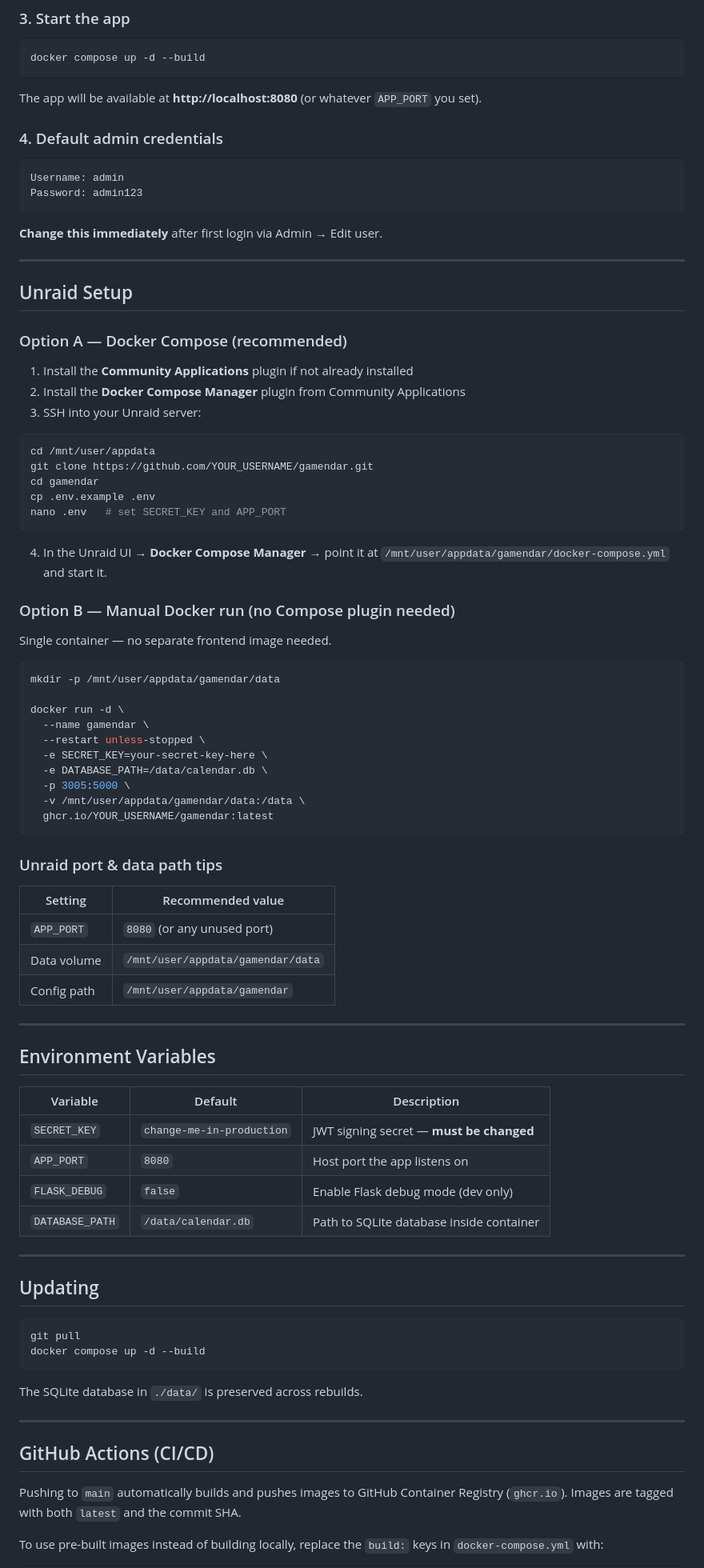
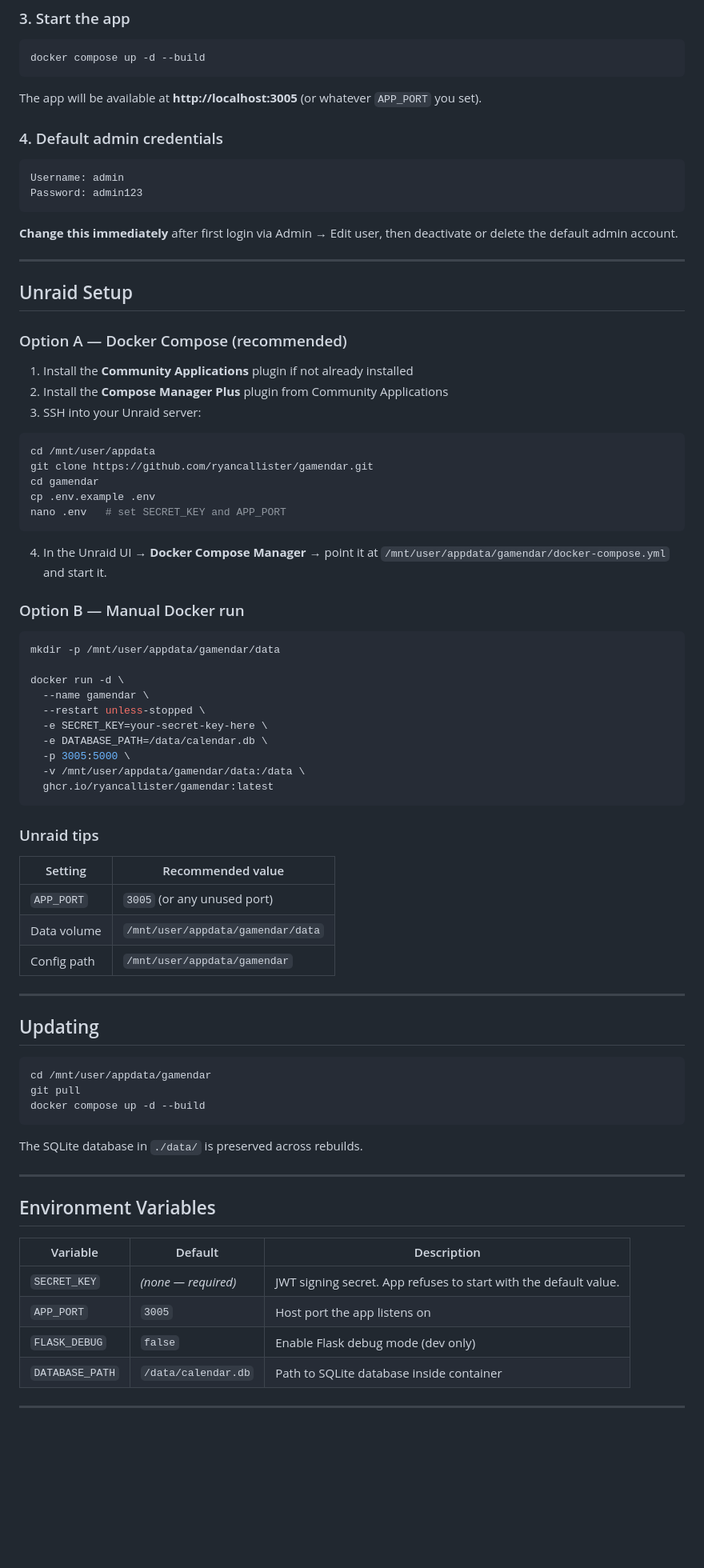
Before and after one commit to ryancallister/Gamendar, a Markdown page: README.md, the part around one of its changes. Shown at 80% size. GitHub-like rendering; blank space fills up the shorter version.

````diff
--- a/README.md
+++ b/README.md
@@ -45,7 +49,7 @@ python3 -c "import secrets; print(secrets.token_hex(32))"
 docker compose up -d --build
 ```
 
-The app will be available at **http://localhost:8080** (or whatever `APP_PORT` you set).
+The app will be available at **http://localhost:3005** (or whatever `APP_PORT` you set).
 
 ### 4. Default admin credentials
 
@@ -54,7 +58,7 @@ Username: admin
 Password: admin123
 ```
 
-**Change this immediately** after first login via Admin → Edit user.
+**Change this immediately** after first login via Admin → Edit user, then deactivate or delete the default admin account.
 
 ---
 
@@ -63,12 +67,12 @@ Password: admin123
 ### Option A — Docker Compose (recommended)
 
 1. Install the **Community Applications** plugin if not already installed
-2. Install the **Docker Compose Manager** plugin from Community Applications
+2. Install the **Compose Manager Plus** plugin from Community Applications
 3. SSH into your Unraid server:
 
 ```bash
 cd /mnt/user/appdata
-git clone https://github.com/YOUR_USERNAME/gamendar.git
+git clone https://github.com/ryancallister/gamendar.git
 cd gamendar
 cp .env.example .env
 nano .env   # set SECRET_KEY and APP_PORT
@@ -76,9 +80,7 @@ nano .env   # set SECRET_KEY and APP_PORT
 
 4. In the Unraid UI → **Docker Compose Manager** → point it at `/mnt/user/appdata/gamendar/docker-compose.yml` and start it.
 
-### Option B — Manual Docker run (no Compose plugin needed)
-
-Single container — no separate frontend image needed.
+### Option B — Manual Docker run
 
 ```bash
 mkdir -p /mnt/user/appdata/gamendar/data
@@ -90,33 +92,23 @@ docker run -d \
   -e DATABASE_PATH=/data/calendar.db \
   -p 3005:5000 \
   -v /mnt/user/appdata/gamendar/data:/data \
-  ghcr.io/YOUR_USERNAME/gamendar:latest
+  ghcr.io/ryancallister/gamendar:latest
 ```
 
-### Unraid port & data path tips
+### Unraid tips
 
 | Setting | Recommended value |
 |---|---|
-| `APP_PORT` | `8080` (or any unused port) |
+| `APP_PORT` | `3005` (or any unused port) |
 | Data volume | `/mnt/user/appdata/gamendar/data` |
 | Config path | `/mnt/user/appdata/gamendar` |
-
----
-
-## Environment Variables
-
-| Variable | Default | Description |
-|---|---|---|
-| `SECRET_KEY` | `change-me-in-production` | JWT signing secret — **must be changed** |
-| `APP_PORT` | `8080` | Host port the app listens on |
-| `FLASK_DEBUG` | `false` | Enable Flask debug mode (dev only) |
-| `DATABASE_PATH` | `/data/calendar.db` | Path to SQLite database inside container |
 
 ---
 
 ## Updating
 
 ```bash
+cd /mnt/user/appdata/gamendar
 git pull
 docker compose up -d --build
 ```
@@ -125,9 +117,14 @@ The SQLite database in `./data/` is preserved across rebuilds.
 
 ---
 
-## GitHub Actions (CI/CD)
+## Environment Variables
 
-Pushing to `main` automatically builds and pushes images to GitHub Container Registry (`ghcr.io`). Images are tagged with both `latest` and the commit SHA.
+| Variable | Default | Description |
+|---|---|---|
+| `SECRET_KEY` | *(none — required)* | JWT signing secret. App refuses to start with the default value. |
+| `APP_PORT` | `3005` | Host port the app listens on |
+| `FLASK_DEBUG` | `false` | Enable Flask debug mode (dev only) |
+| `DATABASE_PATH` | `/data/calendar.db` | Path to SQLite database inside container |
 
-To use pre-built images instead of building locally, replace the `build:` keys in `docker-compose.yml` with:
+---
 
````
Also changed, not shown: other parts of README.md (+126 -33 lines).
